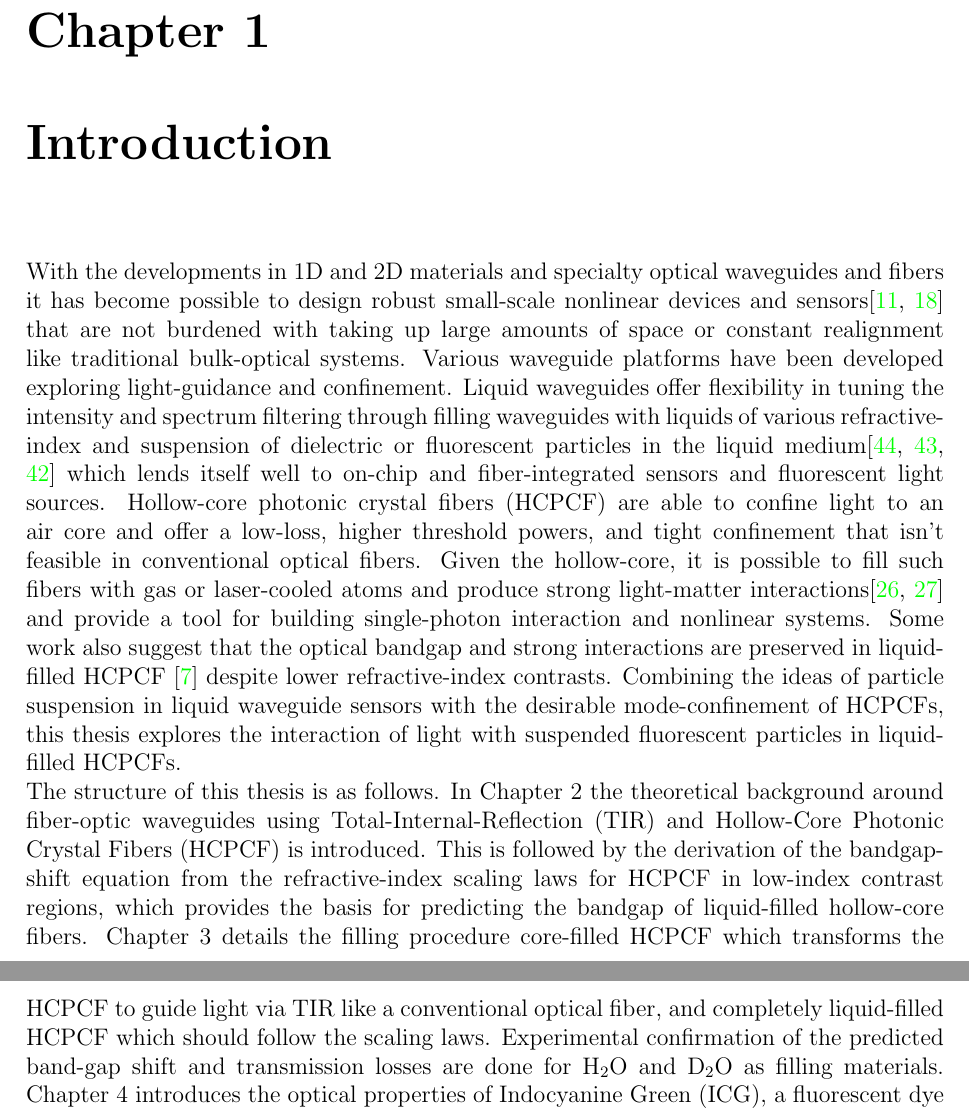
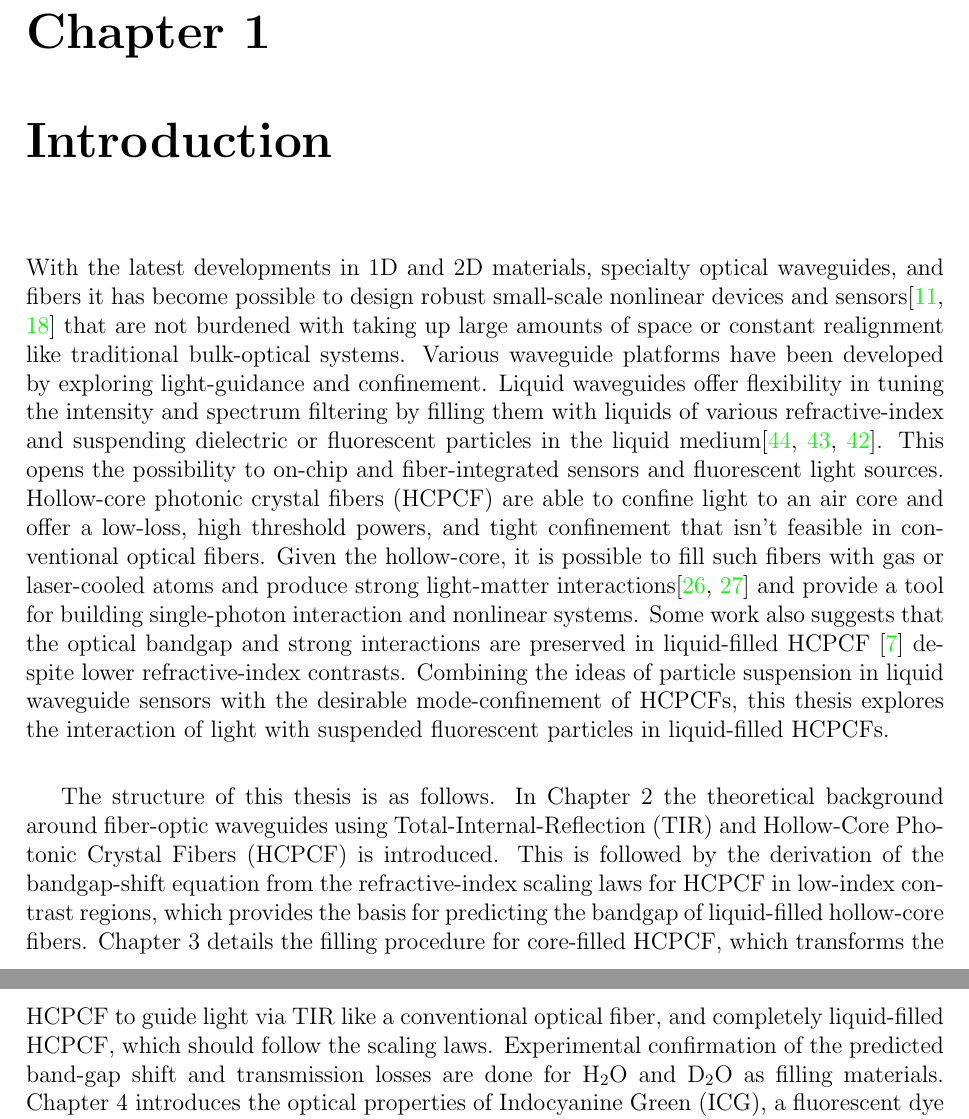
Before and after one commit to ManyaManya/masters-thesis, a LaTeX thesis (university_of_waterloo_thesis_template/uw-ethesis.tex, which reads university_of_waterloo_thesis_template/chapter-introduction.tex): two parts of pages 12 and 13 of 65, joined at a grey line, cut so that both start at the same text. Compiled offline with pdfLaTeX.

Commit message:
minor fixes introduction

```diff
--- a/university_of_waterloo_thesis_template/chapter-introduction.tex
+++ b/university_of_waterloo_thesis_template/chapter-introduction.tex
@@ -1,5 +1,14 @@
 %======================================================================
 \chapter{Introduction}
 %======================================================================
-With the developments in 1D and 2D materials and specialty optical waveguides and fibers it has become possible to design robust small-scale nonlinear devices and sensors\cite{cusano,yamashita.tutorial} that are not burdened with taking up large amounts of space or constant realignment like traditional bulk-optical systems. Various waveguide platforms have been developed exploring light-guidance and confinement. Liquid waveguides offer flexibility in tuning the intensity and spectrum filtering through filling waveguides with liquids of various refractive-index and suspension of dielectric or fluorescent particles in the liquid medium\cite{conroy, bliss, vezenov} which lends itself well to on-chip and fiber-integrated sensors and fluorescent light sources. Hollow-core photonic crystal fibers (HCPCF) are able to confine light to an air core and offer a low-loss, higher threshold powers, and tight confinement that isn't feasible in conventional optical fibers. Given the hollow-core, it is possible to fill such fibers with gas or laser-cooled atoms and produce strong light-matter interactions\cite{bajcsy, hilton} and provide a tool for building single-photon interaction and nonlinear systems. Some work also suggest that the optical bandgap and strong interactions are preserved in liquid-filled HCPCF \cite{antonopoulos} despite lower refractive-index contrasts. Combining the ideas of particle suspension in liquid waveguide sensors with the desirable mode-confinement of HCPCFs, this thesis explores the interaction of light with suspended fluorescent particles in liquid-filled HCPCFs.\\
-The structure of this thesis is as follows. In Chapter 2 the theoretical background around fiber-optic waveguides using Total-Internal-Reflection (TIR) and Hollow-Core Photonic Crystal Fibers (HCPCF) is introduced. This is followed by the derivation of  the bandgap-shift equation from the refractive-index scaling laws  for HCPCF in low-index contrast regions, which provides the basis for predicting the bandgap of liquid-filled hollow-core fibers. Chapter 3 details the filling procedure core-filled HCPCF which transforms the HCPCF to guide light via TIR like a conventional optical fiber, and completely liquid-filled HCPCF which should follow the scaling laws. Experimental confirmation of the predicted band-gap shift and transmission losses are done for H${}_2$O and D${}_2$O as filling materials. Chapter 4 introduces the optical properties of Indocyanine Green (ICG), a fluorescent dye we use to study light-matter interactions between the particles suspended in the liquid-core and the mode of the fiber. Following the results of ICG, the optical properties of carbon nanotubes(CNTs) are introduced in Chapter 5, developing an argument for CNTs as a promising fluorescing nano-particle to be used in liquid-fiber applications.
+With the latest developments in 1D and 2D materials, specialty optical waveguides, and fibers it has become possible to design robust small-scale nonlinear devices and sensors\cite{cusano,yamashita.tutorial} that are not burdened with taking up large amounts of space or constant realignment like traditional bulk-optical systems.
+Various waveguide platforms have been developed by exploring light-guidance and confinement.
+Liquid waveguides offer flexibility in tuning the intensity and spectrum filtering by filling them with liquids of various refractive-index and suspending dielectric or fluorescent particles in the liquid medium\cite{conroy, bliss, vezenov}.
+This opens the possibility to on-chip and fiber-integrated sensors and fluorescent light sources.
+Hollow-core photonic crystal fibers (HCPCF) are able to confine light to an air core and offer a low-loss, high threshold powers, and tight confinement that isn't feasible in conventional optical fibers.
+Given the hollow-core, it is possible to fill such fibers with gas or laser-cooled atoms and produce strong light-matter interactions\cite{bajcsy, hilton} and provide a tool for building single-photon interaction and nonlinear systems.
+Some work also suggests that the optical bandgap and strong interactions are preserved in liquid-filled HCPCF \cite{antonopoulos} despite lower refractive-index contrasts.
+Combining the ideas of particle suspension in liquid waveguide sensors with the desirable mode-confinement of HCPCFs, this thesis explores the interaction of light with suspended fluorescent particles in liquid-filled HCPCFs.\\
+
+The structure of this thesis is as follows. In Chapter 2 the theoretical background around fiber-optic waveguides using Total-Internal-Reflection (TIR) and Hollow-Core Photonic Crystal Fibers (HCPCF) is introduced. This is followed by the derivation of the bandgap-shift equation from the refractive-index scaling laws for HCPCF in low-index contrast regions, which provides the basis for predicting the bandgap of liquid-filled hollow-core fibers.
+Chapter 3 details the filling procedure for core-filled HCPCF, which transforms the HCPCF to guide light via TIR like a conventional optical fiber, and completely liquid-filled HCPCF, which should follow the scaling laws. Experimental confirmation of the predicted band-gap shift and transmission losses are done for H${}_2$O and D${}_2$O as filling materials. Chapter 4 introduces the optical properties of Indocyanine Green (ICG), a fluorescent dye we use to study light-matter interactions between the particles suspended in the liquid-core and the mode of the fiber. Following the results of ICG, the optical properties of carbon nanotubes(CNTs) are introduced in Chapter 5, developing an argument for CNTs as a promising fluorescing nano-particle to be used in liquid-fiber applications.
```
